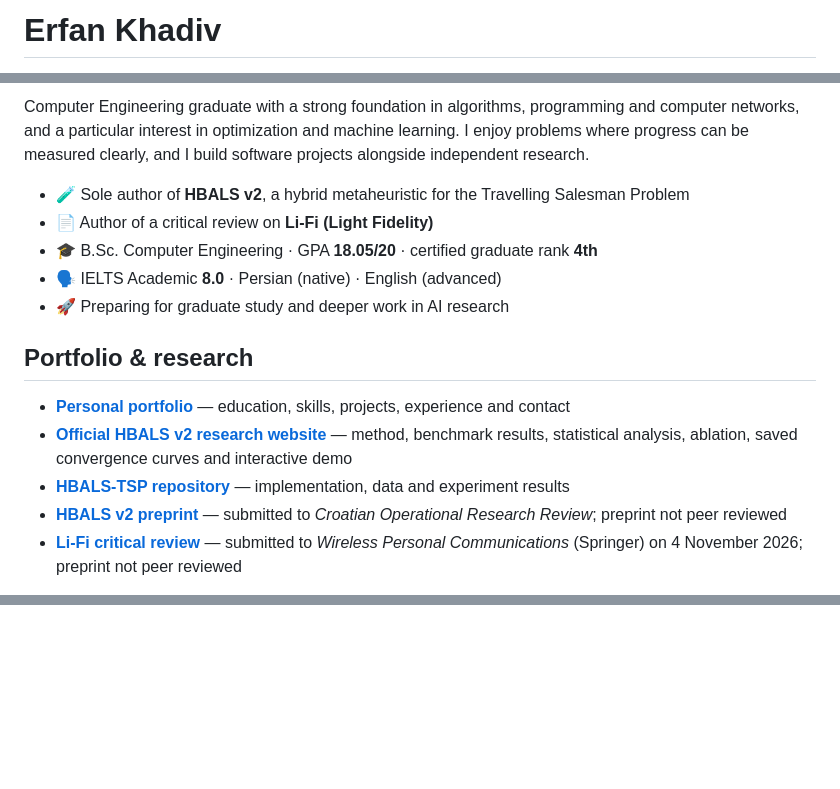
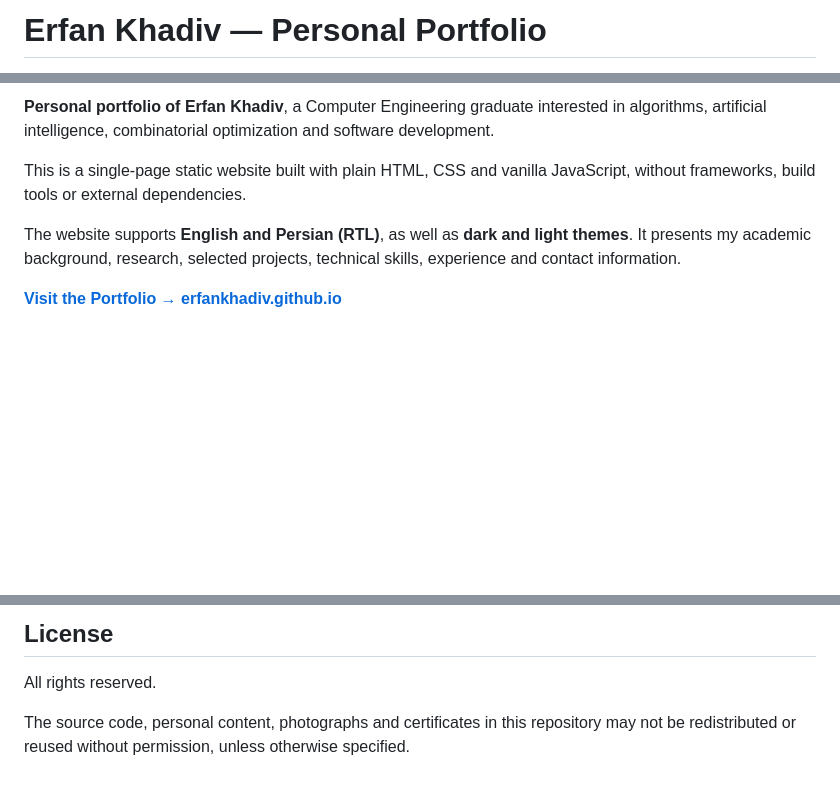
Before and after one commit to ErfanKhadiv/ErfanKhadiv.github.io, a Markdown page: README.md, 3 parts joined by grey strips. Drawn GitHub-style; blank space fills up the shorter version.

```diff
--- a/README.md
+++ b/README.md
@@ -1,2 +1,2 @@
-# Erfan Khadiv
+# Erfan Khadiv — Personal Portfolio
 
@@ -4,17 +9,9 @@
 
-Computer Engineering graduate with a strong foundation in algorithms, programming and computer networks, and a particular interest in optimization and machine learning. I enjoy problems where progress can be measured clearly, and I build software projects alongside independent research.
+**Personal portfolio of Erfan Khadiv**, a Computer Engineering graduate interested in algorithms, artificial intelligence, combinatorial optimization and software development.
 
-- 🧪 Sole author of **HBALS v2**, a hybrid metaheuristic for the Travelling Salesman Problem
-- 📄 Author of a critical review on **Li-Fi (Light Fidelity)**
-- 🎓 B.Sc. Computer Engineering · GPA **18.05/20** · certified graduate rank **4th**
-- 🗣️ IELTS Academic **8.0** · Persian (native) · English (advanced)
-- 🚀 Preparing for graduate study and deeper work in AI research
+This is a single-page static website built with plain HTML, CSS and vanilla JavaScript, without frameworks, build tools or external dependencies.
 
-## Portfolio & research
+The website supports **English and Persian (RTL)**, as well as **dark and light themes**. It presents my academic background, research, selected projects, technical skills, experience and contact information.
 
-- **[Personal portfolio](https://erfankhadiv.github.io/)** — education, skills, projects, experience and contact
-- **[Official HBALS v2 research website](https://erfankhadiv.github.io/HBALS-TSP/)** — method, benchmark results, statistical analysis, ablation, saved convergence curves and interactive demo
-- **[HBALS-TSP repository](https://github.com/ErfanKhadiv/HBALS-TSP)** — implementation, data and experiment results
-- **[HBALS v2 preprint](https://doi.org/10.5281/zenodo.23621275)** — submitted to *Croatian Operational Research Review*; preprint not peer reviewed
-- **[Li-Fi critical review](https://doi.org/10.5281/zenodo.23898313)** — submitted to *Wireless Personal Communications* (Springer) on 4 November 2026; preprint not peer reviewed
+**[Visit the Portfolio → erfankhadiv.github.io](https://erfankhadiv.github.io/)**
 
@@ -46,0 +174,5 @@ Harvard CS50x · Harvard CS50P · Harvard CS50AI · FaraDars Network+ and Practi
+## License
+
+All rights reserved.
+
+The source code, personal content, photographs and certificates in this repository may not be redistributed or reused without permission, unless otherwise specified.
```
Also changed, not shown: other parts of README.md (+155 -20 lines).
